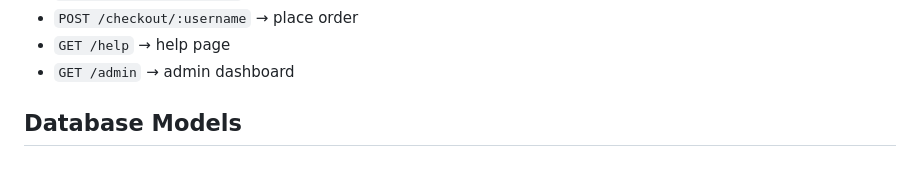
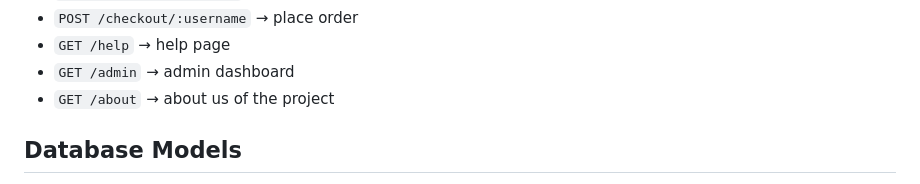
Before and after one commit to danueli/CCAPDEV-MCO, a Markdown page: README.md, the part around the change. GitHub-like rendering.

```diff
--- a/README.md
+++ b/README.md
@@ -76,6 +76,7 @@ http://localhost:3000
 * `POST /checkout/:username` → place order
 * `GET /help` → help page
 * `GET /admin` → admin dashboard
+* `GET /about` → about us of the project
 
 ## Database Models
 
```
